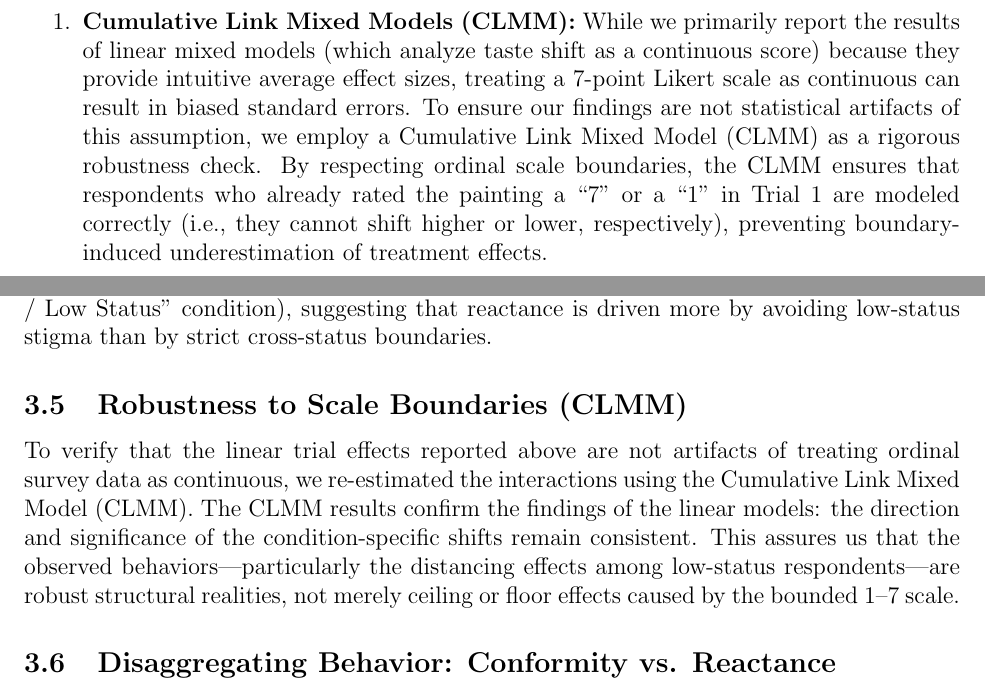
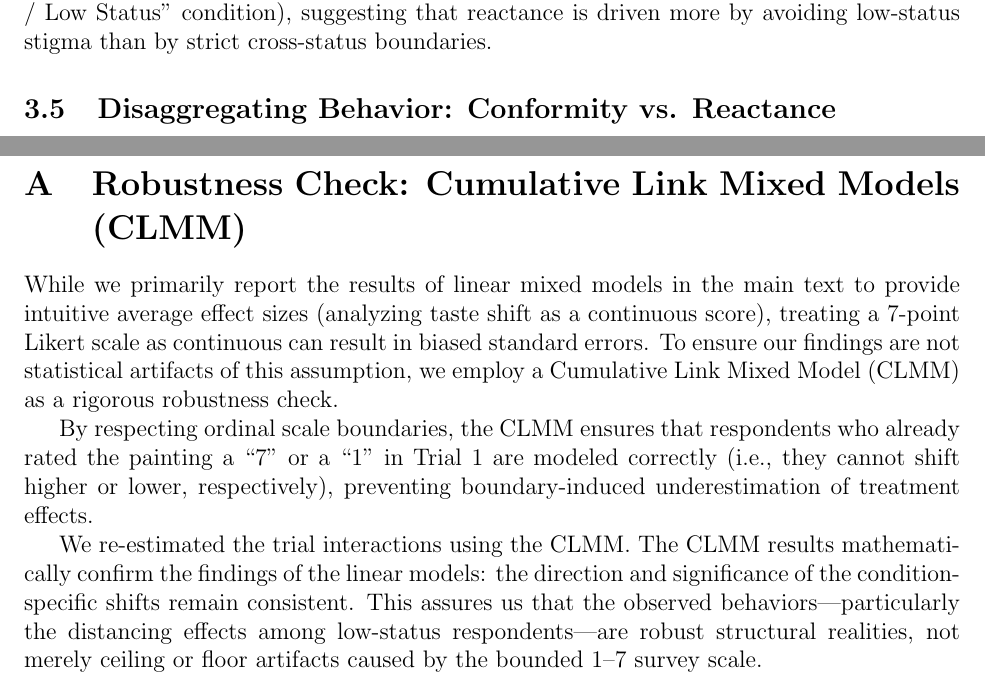
Before and after one commit to olizardo/skiles-lizardo-taste-influence-paper, a LaTeX paper (manuscript.tex): two parts of pages 5 and 8 of 11 before the commit and two parts of pages 8 and 11 of 11 after it, joined at a grey line, cut so that both start at the same text. Compiled offline with pdfLaTeX.

Commit message:
Moved CLMM discussion from main text to Appendix

```diff
--- a/manuscript.tex
+++ b/manuscript.tex
@@ -101,5 +101,4 @@ To overcome the limitations of standard linear regression and fully test our hyp
 \begin{enumerate}
-    \item \textbf{Cumulative Link Mixed Models (CLMM):} While we primarily report the results of linear mixed models (which analyze taste shift as a continuous score) because they provide intuitive average effect sizes, treating a 7-point Likert scale as continuous can result in biased standard errors. To ensure our findings are not statistical artifacts of this assumption, we employ a Cumulative Link Mixed Model (CLMM) as a rigorous robustness check. By respecting ordinal scale boundaries, the CLMM ensures that respondents who already rated the painting a ``7'' or a ``1'' in Trial 1 are modeled correctly (i.e., they cannot shift higher or lower, respectively), preventing boundary-induced underestimation of treatment effects.
     \item \textbf{Multinomial Logistic Regression:} To disaggregate shifts into Conformity and Reactance based on the direction of the alter's feedback.
     \item \textbf{Propensity Score Weighting (IPW):} We employ Inverse Probability Weighting on all models to balance demographic covariates (age, gender, race, parent's education) across observational status groups, ensuring that the estimated moderating effects of class are not confounded by other demographic differences.
 \end{enumerate}
@@ -139,9 +138,6 @@ When introducing the class status of the fictional alter group, we observe compl
 \textbf{Hypothesis 2 (Symbolic power/upward alignment)} predicted that Low-status respondents would align with High-status judgments. We find \textit{partial support}. Low-status respondents do exhibit a significant positive shift in the ``Like / High Status'' condition. However, they exhibit null shifts in the ``Dislike / High Status'' condition, rather than conformity.
 
 \textbf{Hypothesis 3 (Cross-status reactance)} predicted distancing when exposed to out-group judgments. This is \textit{not supported}. High-status respondents do not significantly distance (shift negatively) from the ``Like / Low Status'' condition, nor do they distance (shift positively) from the ``Dislike / Low Status'' condition. The strongest distancing behavior in the data actually occurs within-group (Low-status respondents reacting against the ``Dislike / Low Status'' condition), suggesting that reactance is driven more by avoiding low-status stigma than by strict cross-status boundaries.
-
-\subsection{Robustness to Scale Boundaries (CLMM)}
-To verify that the linear trial effects reported above are not artifacts of treating ordinal survey data as continuous, we re-estimated the interactions using the Cumulative Link Mixed Model (CLMM). The CLMM results confirm the findings of the linear models: the direction and significance of the condition-specific shifts remain consistent. This assures us that the observed behaviors---particularly the distancing effects among low-status respondents---are robust structural realities, not merely ceiling or floor effects caused by the bounded 1--7 scale.
 
 \subsection{Disaggregating Behavior: Conformity vs. Reactance}
 Because a linear shift obscures whether a respondent is moving \textit{toward} (Conformity) or \textit{away from} (Reactance) the group, we map the behavioral shifts and fit a Multinomial Logistic Regression model.
@@ -183,4 +179,14 @@ Taste is indeed a social product, shaped continuously by class consciousness, ed
 \bibliographystyle{apalike}
 \bibliography{references}
 
+
+\newpage
+\appendix
+\section{Robustness Check: Cumulative Link Mixed Models (CLMM)}
+While we primarily report the results of linear mixed models in the main text to provide intuitive average effect sizes (analyzing taste shift as a continuous score), treating a 7-point Likert scale as continuous can result in biased standard errors. To ensure our findings are not statistical artifacts of this assumption, we employ a Cumulative Link Mixed Model (CLMM) as a rigorous robustness check.
+
+By respecting ordinal scale boundaries, the CLMM ensures that respondents who already rated the painting a ``7'' or a ``1'' in Trial 1 are modeled correctly (i.e., they cannot shift higher or lower, respectively), preventing boundary-induced underestimation of treatment effects.
+
+We re-estimated the trial interactions using the CLMM. The CLMM results mathematically confirm the findings of the linear models: the direction and significance of the condition-specific shifts remain consistent. This assures us that the observed behaviors---particularly the distancing effects among low-status respondents---are robust structural realities, not merely ceiling or floor artifacts caused by the bounded 1--7 survey scale.
+
 \end{document}
```
Also changed, not shown: manuscript.pdf, manuscript.tex (2 more changed lines), 3 other files.
